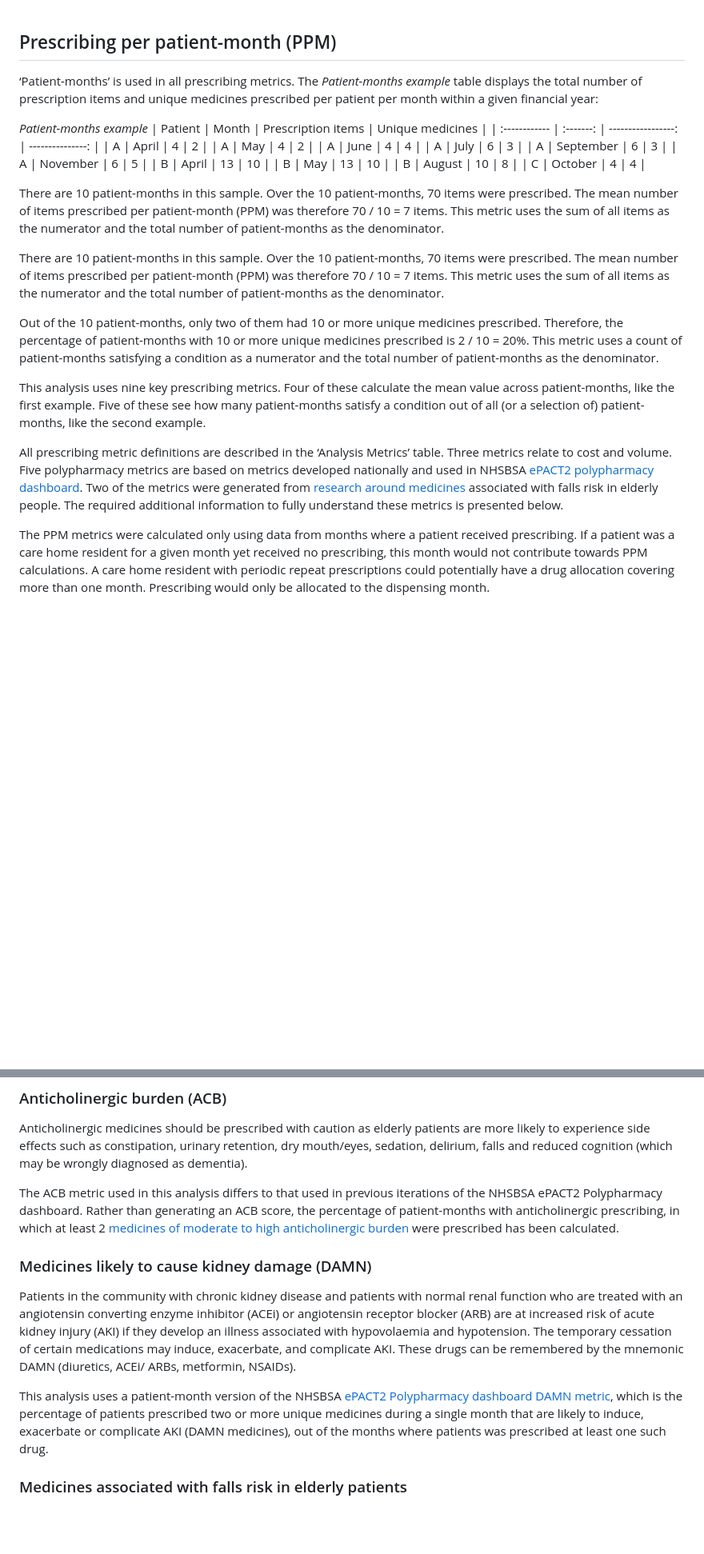
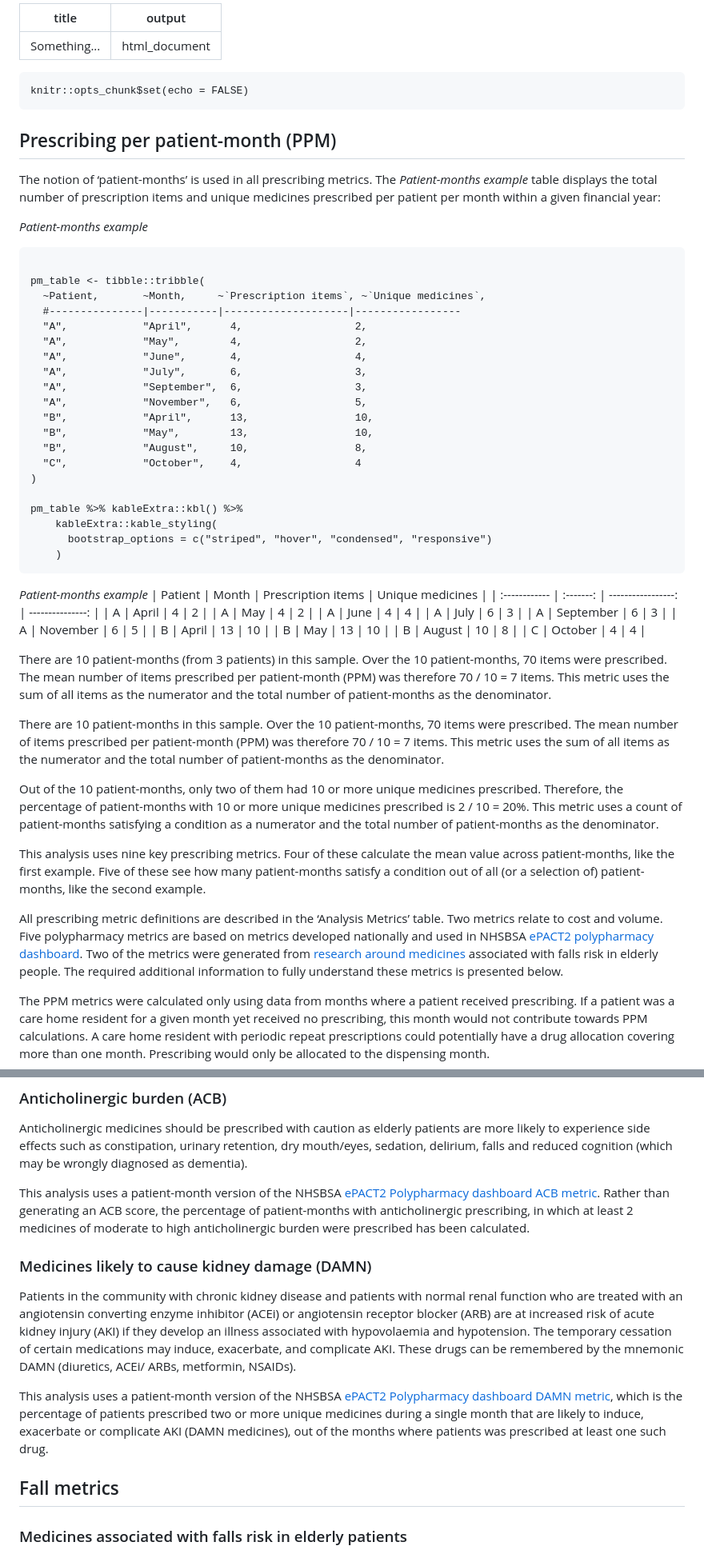
Before and after one commit to nhsbsa-data-analytics/care-home-prescribing-2020-2023, a Markdown page: inst/markdown/09_metrics.md, 2 parts joined by grey strips. Shown: that part at 80% size. GitHub-like rendering; blank space fills up the shorter version.

Commit message:
Small changes to metric and methodology md

````diff
--- a/inst/markdown/09_metrics.md
+++ b/inst/markdown/09_metrics.md
@@ -1,6 +1,40 @@
+---
+title: Something...
+output: html_document
+---
+
+```{r setup, include=FALSE}
+knitr::opts_chunk$set(echo = FALSE)
+```
+
 ## Prescribing per patient-month (PPM)
 
-‘Patient-months’ is used in all prescribing metrics. The _Patient-months example_ table displays the total number of prescription items and unique medicines prescribed per patient per month within a given financial year:
+The notion of ‘patient-months’ is used in all prescribing metrics. The _Patient-months example_ table displays the total number of prescription items and unique medicines prescribed per patient per month within a given financial year:
+
+_Patient-months example_
+
+```{r patient_months, results="asis"}
+
+pm_table <- tibble::tribble(
+  ~Patient,       ~Month,     ~`Prescription items`, ~`Unique medicines`,
+  #---------------|-----------|--------------------|-----------------
+  "A",            "April",      4,                  2,
+  "A",            "May",        4,                  2,
+  "A",            "June",       4,                  4,
+  "A",            "July",       6,                  3,
+  "A",            "September",  6,                  3,
+  "A",            "November",   6,                  5,
+  "B",            "April",      13,                 10,
+  "B",            "May",        13,                 10,
+  "B",            "August",     10,                 8,
+  "C",            "October",    4,                  4
+)
+
+pm_table %>% kableExtra::kbl() %>%
+    kableExtra::kable_styling(
+      bootstrap_options = c("striped", "hover", "condensed", "responsive")
+    )
+```
 
 _Patient-months example_
 | Patient       | Month     | Prescription items | Unique medicines |
@@ -16,7 +50,7 @@ _Patient-months example_
 | B             | August    | 10                 | 8                |
 | C             | October   | 4                  | 4                |
 
-There are 10 patient-months in this sample. Over the 10 patient-months, 70 items were prescribed. The mean number of items prescribed per patient-month (PPM) was therefore 70 / 10 = 7 items. This metric uses the sum of all items as the numerator and the total number of patient-months as the denominator.
+There are 10 patient-months (from 3 patients) in this sample. Over the 10 patient-months, 70 items were prescribed. The mean number of items prescribed per patient-month (PPM) was therefore 70 / 10 = 7 items. This metric uses the sum of all items as the numerator and the total number of patient-months as the denominator.
 
 There are 10 patient-months in this sample. Over the 10 patient-months, 70 items were prescribed. The mean number of items prescribed per patient-month (PPM) was therefore 70 / 10 = 7 items. This metric uses the sum of all items as the numerator and the total number of patient-months as the denominator.
 
@@ -24,7 +58,7 @@ Out of the 10 patient-months, only two of them had 10 or more unique medicines p
 
 This analysis uses nine key prescribing metrics. Four of these calculate the mean value across patient-months, like the first example. Five of these see how many patient-months satisfy a condition out of all (or a selection of) patient-months, like the second example.
 
-All prescribing metric definitions are described in the ‘Analysis Metrics’ table.  Three metrics relate to cost and volume. Five polypharmacy metrics are based on metrics developed nationally and used in NHSBSA [ePACT2 polypharmacy dashboard](https://www.nhsbsa.nhs.uk/access-our-data-products/epact2/dashboards-and-specifications/medicines-optimisation-polypharmacy). Two of the metrics were generated from [research around medicines](https://www.nice.org.uk/guidance/cg161) associated with falls risk in elderly people.  The required additional information to fully understand these metrics is presented below.
+All prescribing metric definitions are described in the ‘Analysis Metrics’ table.  Two metrics relate to cost and volume. Five polypharmacy metrics are based on metrics developed nationally and used in NHSBSA [ePACT2 polypharmacy dashboard](https://www.nhsbsa.nhs.uk/access-our-data-products/epact2/dashboards-and-specifications/medicines-optimisation-polypharmacy). Two of the metrics were generated from [research around medicines](https://www.nice.org.uk/guidance/cg161) associated with falls risk in elderly people.  The required additional information to fully understand these metrics is presented below.
 
 The PPM metrics were calculated only using data from months where a patient received prescribing. If a patient was a care home resident for a given month yet received no prescribing, this month would not contribute towards PPM calculations. A care home resident with periodic repeat prescriptions could potentially have a drug allocation covering more than one month. Prescribing would only be allocated to the dispensing month.
 
@@ -38,13 +72,15 @@ The percentage of patients prescribed 6+ or 10+ unique medicines are patient-mon
 
 Anticholinergic medicines should be prescribed with caution as elderly patients are more likely to experience side effects such as constipation, urinary retention, dry mouth/eyes, sedation, delirium, falls and reduced cognition (which may be wrongly diagnosed as dementia).
 
-The ACB metric used in this analysis differs to that used in previous iterations of the NHSBSA ePACT2 Polypharmacy dashboard. Rather than generating an ACB score, the percentage of patient-months with anticholinergic prescribing, in which at least 2 [medicines of moderate to high anticholinergic burden](https://view.officeapps.live.com/op/view.aspx?src=https%3A%2F%2Fwww.nhsbsa.nhs.uk%2Fsites%2Fdefault%2Ffiles%2F2021-02%2FACB1_specification_MH_v1.1_Feb2021.docx&wdOrigin=BROWSELINK) were prescribed has been calculated.
+This analysis uses a patient-month version of the NHSBSA [ePACT2 Polypharmacy dashboard ACB metric](https://view.officeapps.live.com/op/view.aspx?src=https%3A%2F%2Fwww.nhsbsa.nhs.uk%2Fsites%2Fdefault%2Ffiles%2F2021-02%2FACB1_specification_MH_v1.1_Feb2021.docx&wdOrigin=BROWSELINK). Rather than generating an ACB score, the percentage of patient-months with anticholinergic prescribing, in which at least 2 medicines of moderate to high anticholinergic burden were prescribed has been calculated.
 
 ### Medicines likely to cause kidney damage (DAMN)
 
 Patients in the community with chronic kidney disease and patients with normal renal function who are treated with an angiotensin converting enzyme inhibitor (ACEi) or angiotensin receptor blocker (ARB) are at increased risk of acute kidney injury (AKI) if they develop an illness associated with hypovolaemia and hypotension. The temporary cessation of certain medications may induce, exacerbate, and complicate AKI. These drugs can be remembered by the mnemonic DAMN (diuretics, ACEi/ ARBs, metformin, NSAIDs).
 
 This analysis uses a patient-month version of the NHSBSA [ePACT2 Polypharmacy dashboard DAMN metric](https://www.nhsbsa.nhs.uk/sites/default/files/2018-02/PolyPharmacy%20Specification%20v1%200%20July%202017_0.pdf), which is the percentage of patients prescribed two or more unique medicines during a single month that are likely to induce, exacerbate or complicate AKI (DAMN medicines), out of the months where patients was prescribed at least one such drug.
+
+## Fall metrics
 
 ### Medicines associated with falls risk in elderly patients
 
````
Also changed, not shown: other parts of inst/markdown/09_metrics.md (+2 -2 lines), inst/markdown/10_datasets.md (+3 -3 lines).
